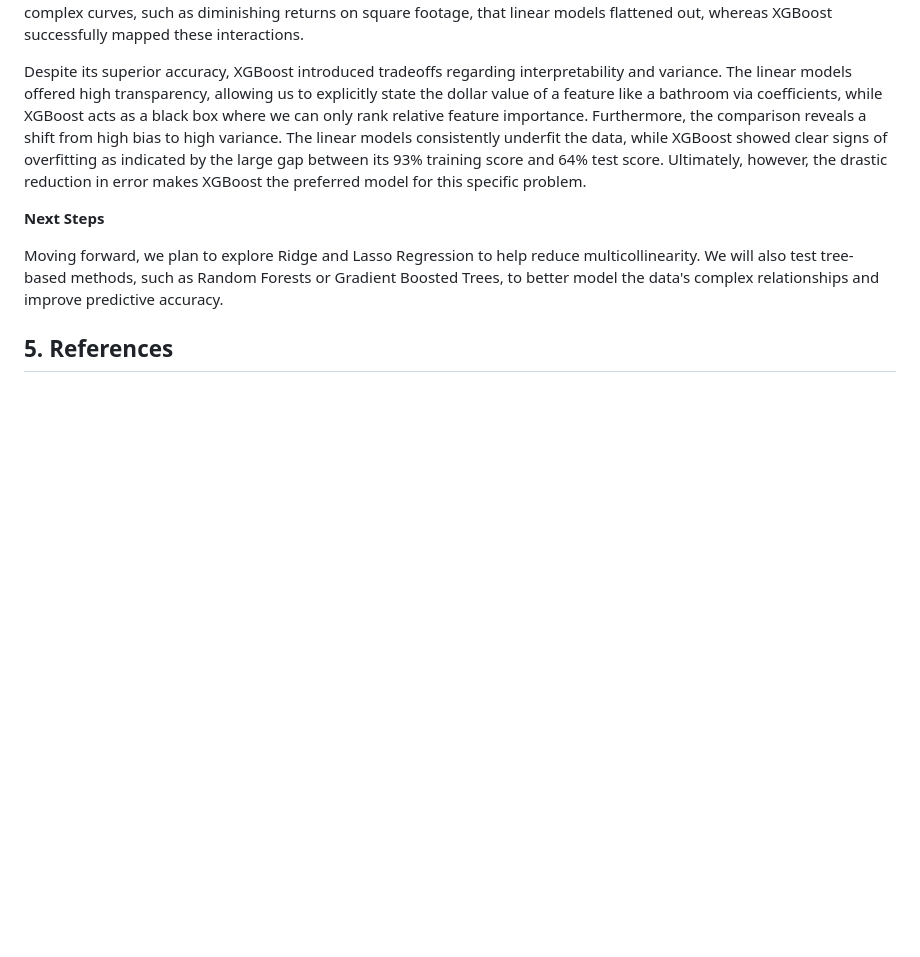
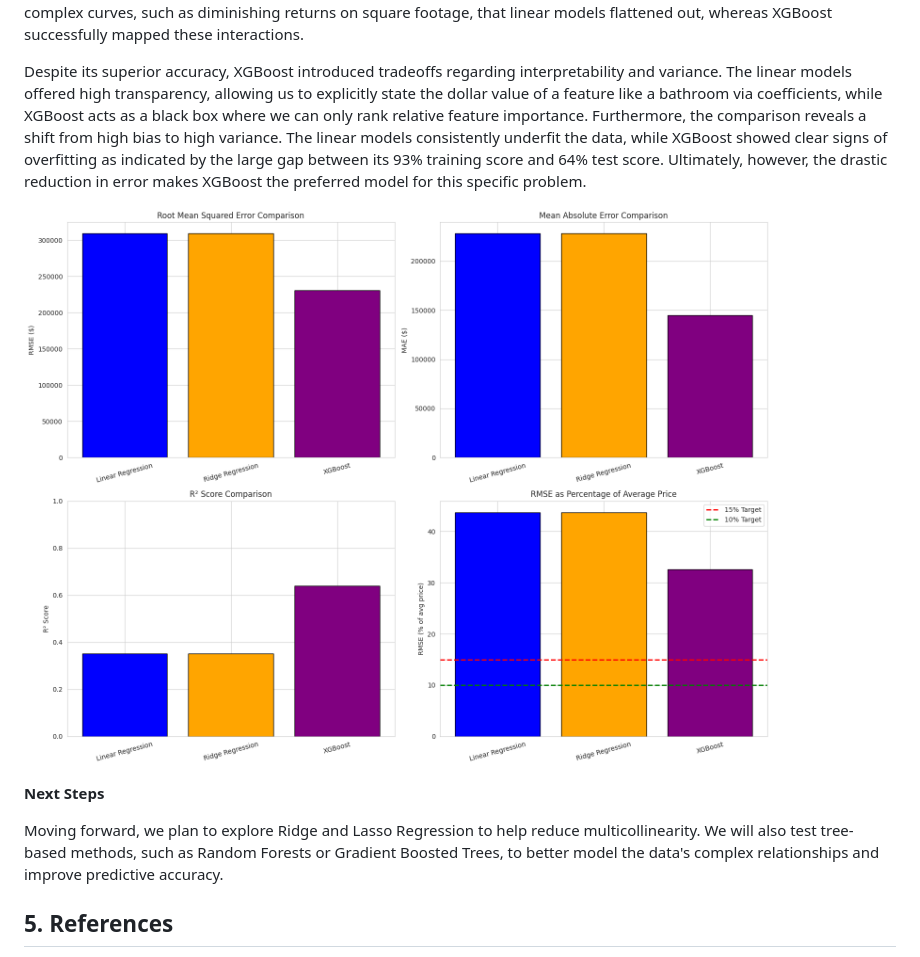
Before and after one commit to eriklarson12/House-Price-Prediction-in-Southern-California, a Markdown page: index.md, the part around the change. Rendered like a GitHub page; blank space fills up the shorter version.

Commit message:
Update index.md
added comparison graphs

```diff
--- a/index.md
+++ b/index.md
@@ -200,6 +200,8 @@ The main reason for this disparity was how the models handled categorical data a
 
 Despite its superior accuracy, XGBoost introduced tradeoffs regarding interpretability and variance. The linear models offered high transparency, allowing us to explicitly state the dollar value of a feature like a bathroom via coefficients, while XGBoost acts as a black box where we can only rank relative feature importance. Furthermore, the comparison reveals a shift from high bias to high variance. The linear models consistently underfit the data, while XGBoost showed clear signs of overfitting as indicated by the large gap between its 93% training score and 64% test score. Ultimately, however, the drastic reduction in error makes XGBoost the preferred model for this specific problem.
 
+![Model Comparison Table](images/model_comparison_table.png)
+
 **Next Steps**
 
 Moving forward, we plan to explore Ridge and Lasso Regression to help reduce multicollinearity. We will also test tree-based methods, such as Random Forests or Gradient Boosted Trees, to better model the data's complex relationships and improve predictive accuracy.
```
